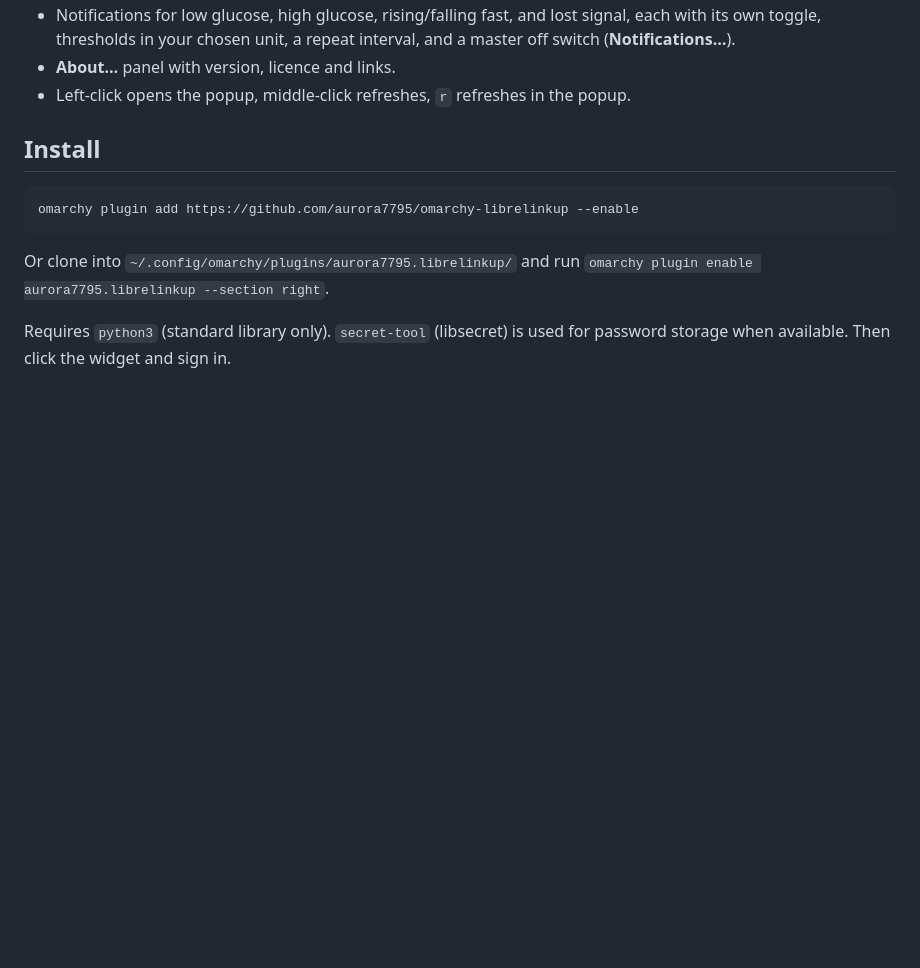
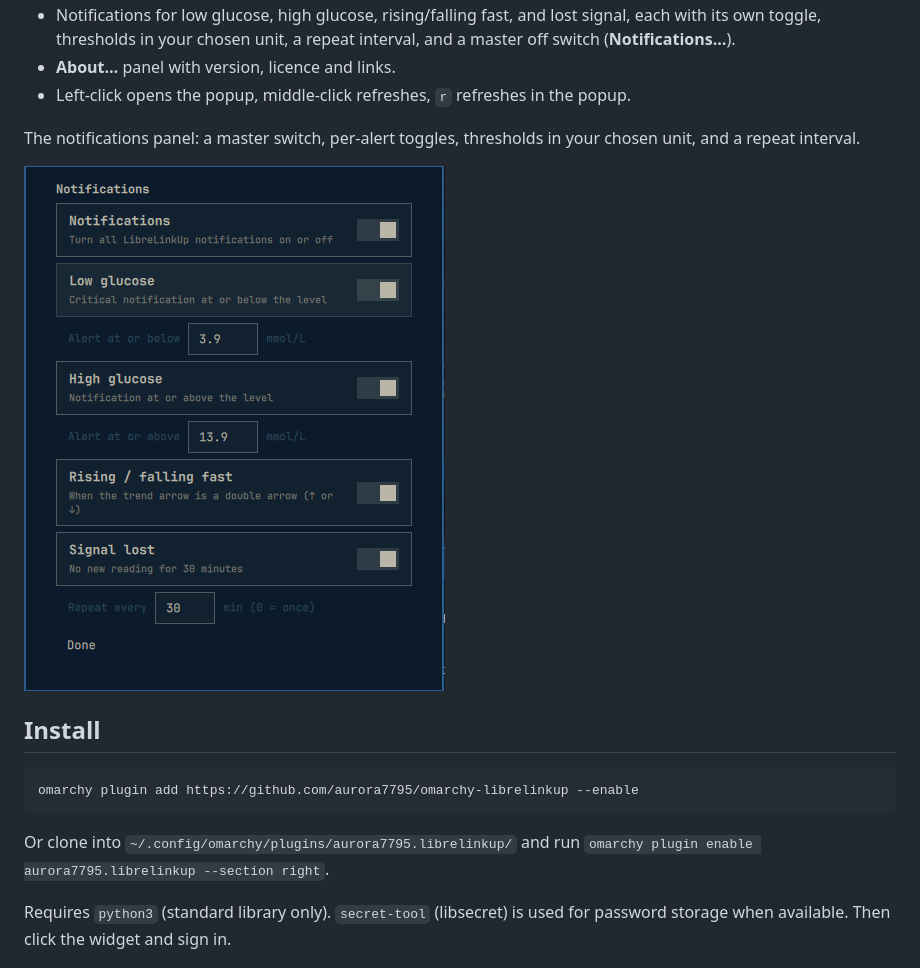
Before and after one commit to aurora7795/omarchy-librelinkup, a Markdown page: README.md, the part around the change. Rendered like a GitHub page; pictures changed too: docs/screenshots/notifications.png (added); blank space fills up the shorter version.

Commit message:
README: add notifications panel screenshot
Co-Authored-By: Claude Sonnet 5.5 <noreply@anthropic.com>

```diff
--- a/README.md
+++ b/README.md
@@ -25,6 +25,11 @@ bar, and a 12-hour graph in a popup.
   interval, and a master off switch (**Notifications…**).
 - **About…** panel with version, licence and links.
 - Left-click opens the popup, middle-click refreshes, `r` refreshes in the popup.
+
+The notifications panel: a master switch, per-alert toggles, thresholds in your
+chosen unit, and a repeat interval.
+
+![Notifications settings panel](docs/screenshots/notifications.png)
 
 ## Install
 
```
